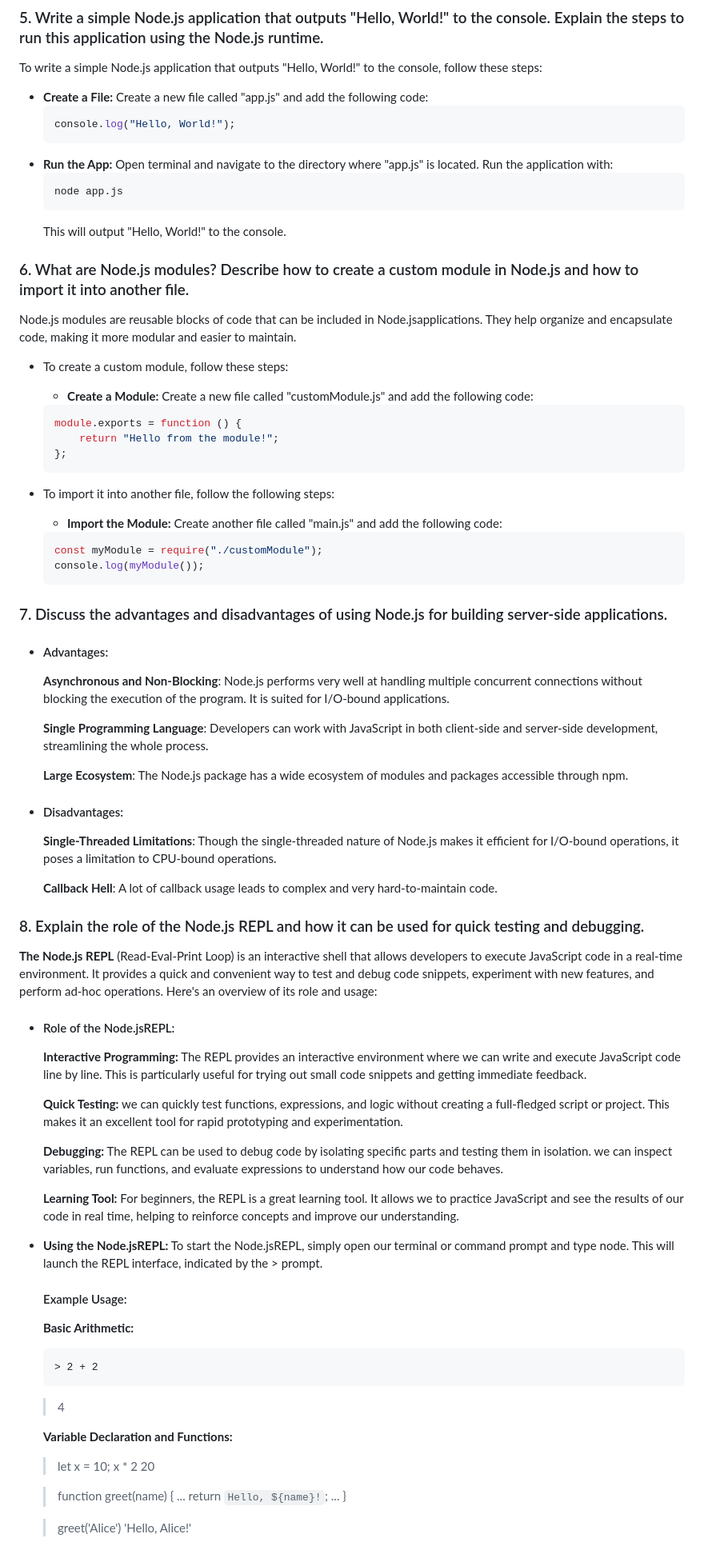
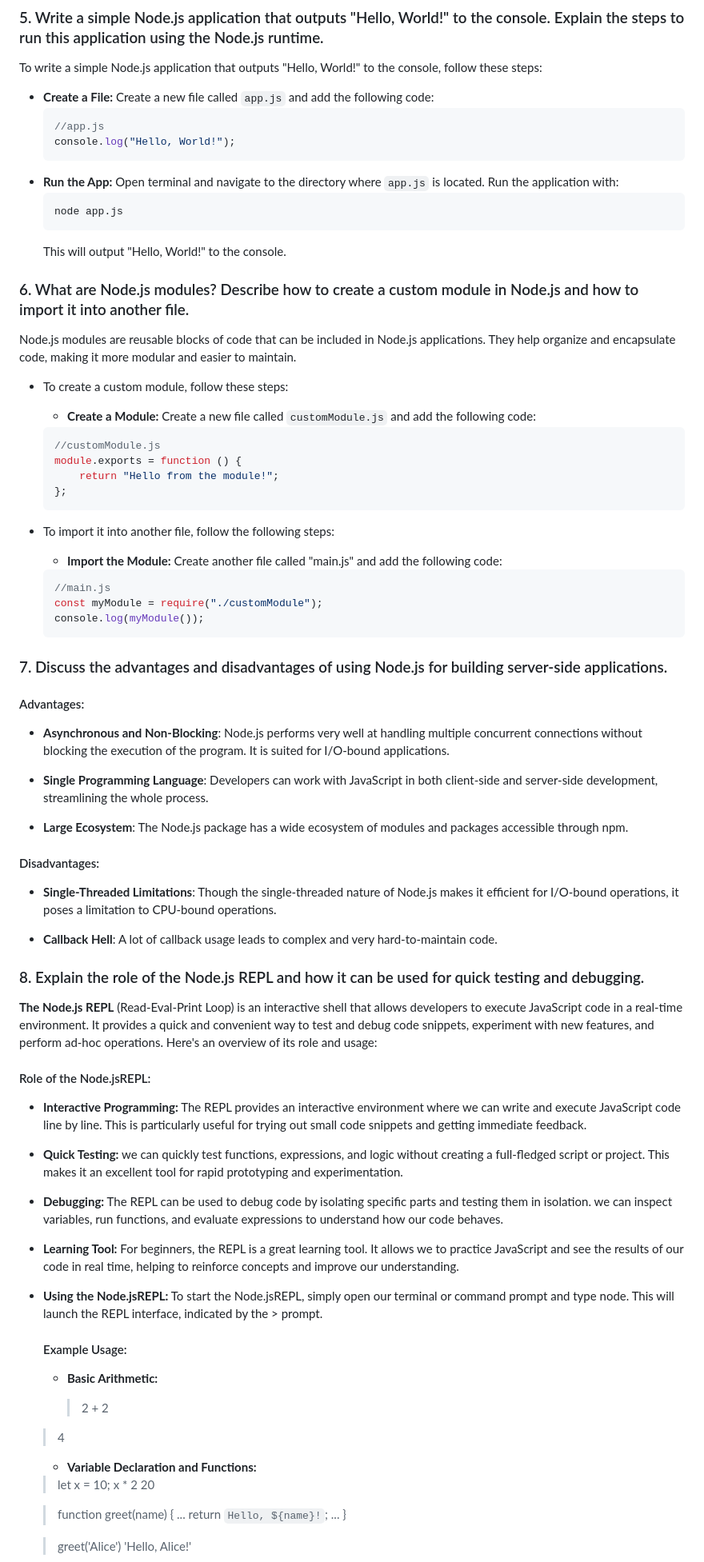
Before and after one commit to PuneetRawatFL/nodejs, a Markdown page: README.md, the part around the change printed below. Shown: that part at 80% size. GitHub-like rendering.

Commit message:
commit-8

````diff
--- a/README.md
+++ b/README.md
@@ -97,11 +98,12 @@ Managing dependencies in a Node.jsproject using npm is a structured and straight
 
 To write a simple Node.js application that outputs "Hello, World!" to the console, follow these steps:
 
--   **Create a File:** Create a new file called "app.js" and add the following code:
+-   **Create a File:** Create a new file called `app.js` and add the following code:
     ```js
+    //app.js
     console.log("Hello, World!");
     ```
--   **Run the App:** Open terminal and navigate to the directory where "app.js" is located. Run the application with:
+-   **Run the App:** Open terminal and navigate to the directory where `app.js` is located. Run the application with:
     ```cmd
     node app.js
     ```
@@ -109,13 +111,14 @@ To write a simple Node.js application that outputs "Hello, World!" to the consol
 
 ### 6. What are Node.js modules? Describe how to create a custom module in Node.js and how to import it into another file.
 
-Node.js modules are reusable blocks of code that can be included in Node.jsapplications. They help organize and encapsulate code, making it more modular and easier to maintain.
+Node.js modules are reusable blocks of code that can be included in Node.js applications. They help organize and encapsulate code, making it more modular and easier to maintain.
 
 -   To create a custom module, follow these steps:
 
-    -   **Create a Module:** Create a new file called "customModule.js" and add the following code:
+    -   **Create a Module:** Create a new file called `customModule.js` and add the following code:
 
     ```js
+    //customModule.js
     module.exports = function () {
         return "Hello from the module!";
     };
@@ -126,52 +129,53 @@ Node.js modules are reusable blocks of code that can be included in Node.jsappli
     -   **Import the Module:** Create another file called "main.js" and add the following code:
 
     ```js
+    //main.js
     const myModule = require("./customModule");
     console.log(myModule());
     ```
 
 ### 7. Discuss the advantages and disadvantages of using Node.js for building server-side applications.
 
--   #### Advantages:
+#### Advantages:
 
-    **Asynchronous and Non-Blocking**: Node.js performs very well at handling multiple concurrent connections without blocking the execution of the program. It is suited for I/O-bound applications.
+-   **Asynchronous and Non-Blocking**: Node.js performs very well at handling multiple concurrent connections without blocking the execution of the program. It is suited for I/O-bound applications.
 
-    **Single Programming Language**: Developers can work with JavaScript in both client-side and server-side development, streamlining the whole process.
+-   **Single Programming Language**: Developers can work with JavaScript in both client-side and server-side development, streamlining the whole process.
 
-    **Large Ecosystem**: The Node.js package has a wide ecosystem of modules and packages accessible through npm.
+-   **Large Ecosystem**: The Node.js package has a wide ecosystem of modules and packages accessible through npm.
 
--   #### Disadvantages:
+#### Disadvantages:
 
-    **Single-Threaded Limitations**: Though the single-threaded nature of Node.js makes it efficient for I/O-bound operations, it poses a limitation to CPU-bound operations.
+-   **Single-Threaded Limitations**: Though the single-threaded nature of Node.js makes it efficient for I/O-bound operations, it poses a limitation to CPU-bound operations.
 
-    **Callback Hell**: A lot of callback usage leads to complex and very hard-to-maintain code.
+-   **Callback Hell**: A lot of callback usage leads to complex and very hard-to-maintain code.
 
 ### 8. Explain the role of the Node.js REPL and how it can be used for quick testing and debugging.
 
 **The Node.js REPL** (Read-Eval-Print Loop) is an interactive shell that allows developers to execute JavaScript code in a real-time environment. It provides a quick and convenient way to test and debug code snippets, experiment with new features, and perform ad-hoc operations. Here's an overview of its role and usage:
 
--   #### Role of the Node.jsREPL:
+#### Role of the Node.jsREPL:
 
-    **Interactive Programming:** The REPL provides an interactive environment where we can write and execute JavaScript code line by line. This is particularly useful for trying out small code snippets and getting immediate feedback.
+-   **Interactive Programming:** The REPL provides an interactive environment where we can write and execute JavaScript code line by line. This is particularly useful for trying out small code snippets and getting immediate feedback.
 
-    **Quick Testing:** we can quickly test functions, expressions, and logic without creating a full-fledged script or project. This makes it an excellent tool for rapid prototyping and experimentation.
+-   **Quick Testing:** we can quickly test functions, expressions, and logic without creating a full-fledged script or project. This makes it an excellent tool for rapid prototyping and experimentation.
 
-    **Debugging:** The REPL can be used to debug code by isolating specific parts and testing them in isolation. we can inspect variables, run functions, and evaluate expressions to understand how our code behaves.
+-   **Debugging:** The REPL can be used to debug code by isolating specific parts and testing them in isolation. we can inspect variables, run functions, and evaluate expressions to understand how our code behaves.
 
-    **Learning Tool:** For beginners, the REPL is a great learning tool. It allows we to practice JavaScript and see the results of our code in real time, helping to reinforce concepts and improve our understanding.
+-   **Learning Tool:** For beginners, the REPL is a great learning tool. It allows we to practice JavaScript and see the results of our code in real time, helping to reinforce concepts and improve our understanding.
 
 -   **Using the Node.jsREPL:**
     To start the Node.jsREPL, simply open our terminal or command prompt and type node. This will launch the REPL interface, indicated by the > prompt.
 
     #### Example Usage:
 
-    **Basic Arithmetic:**
+    -   **Basic Arithmetic:**
 
         > 2 + 2
 
     > 4
 
-    **Variable Declaration and Functions:**
+    -   **Variable Declaration and Functions:**
 
     > let x = 10;
     > x \* 2
````
Also changed, not shown: other parts of README.md (+14 -13 lines).
